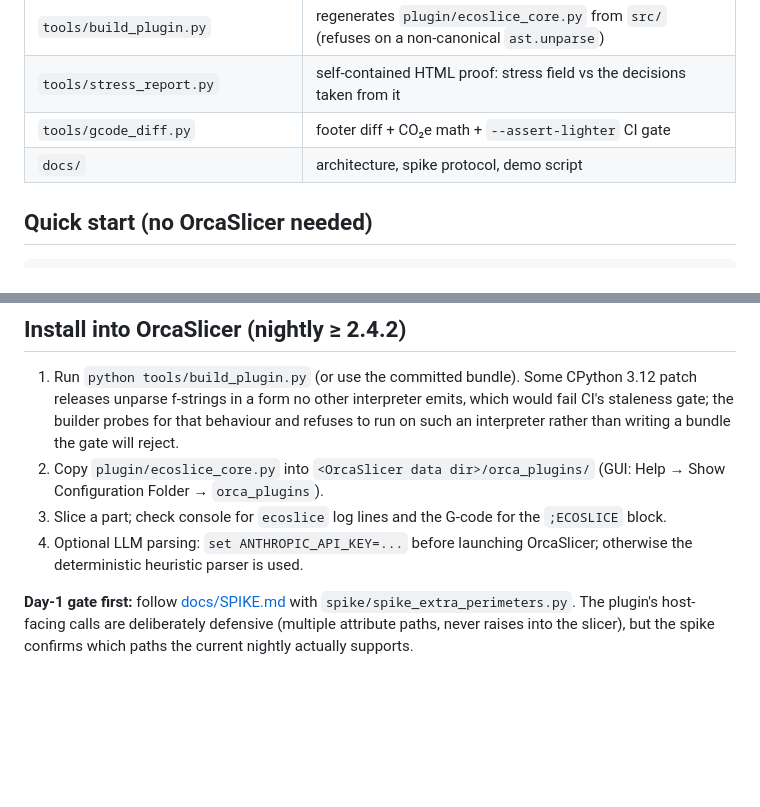
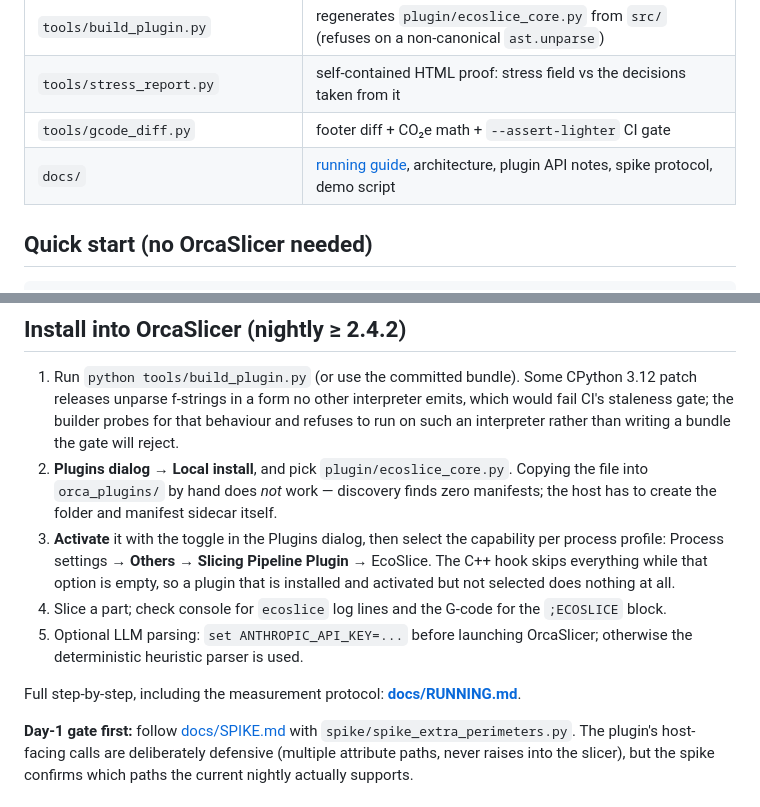
Before and after one commit to AdityaGaur77/next-step-26, a Markdown page: README.md, 2 parts joined by grey strips. Drawn GitHub-style; blank space fills up the shorter version.

```diff
--- a/README.md
+++ b/README.md
@@ -55,7 +55,7 @@ was 10–40× slower and needed >1 GB at those sizes, which is why the solver la
 | `tools/build_plugin.py` | regenerates `plugin/ecoslice_core.py` from `src/` (refuses on a non-canonical `ast.unparse`) |
 | `tools/stress_report.py` | self-contained HTML proof: stress field vs the decisions taken from it |
 | `tools/gcode_diff.py` | footer diff + CO₂e math + `--assert-lighter` CI gate |
-| `docs/` | architecture, spike protocol, demo script |
+| `docs/` | [running guide](docs/RUNNING.md), architecture, plugin API notes, spike protocol, demo script |
 
 ## Quick start (no OrcaSlicer needed)
 
@@ -78,11 +78,18 @@ them; CI covers 3.12 and 3.13.
    releases unparse f-strings in a form no other interpreter emits, which would fail CI's
    staleness gate; the builder probes for that behaviour and refuses to run on such an
    interpreter rather than writing a bundle the gate will reject.
-2. Copy `plugin/ecoslice_core.py` into `<OrcaSlicer data dir>/orca_plugins/`
-   (GUI: Help → Show Configuration Folder → `orca_plugins`).
-3. Slice a part; check console for `ecoslice` log lines and the G-code for the `;ECOSLICE` block.
-4. Optional LLM parsing: `set ANTHROPIC_API_KEY=...` before launching OrcaSlicer;
+2. **Plugins dialog → Local install**, and pick `plugin/ecoslice_core.py`. Copying the file
+   into `orca_plugins/` by hand does *not* work — discovery finds zero manifests; the host has
+   to create the folder and manifest sidecar itself.
+3. **Activate** it with the toggle in the Plugins dialog, then select the capability per process
+   profile: Process settings → **Others** → **Slicing Pipeline Plugin** → EcoSlice. The C++ hook
+   skips everything while that option is empty, so a plugin that is installed and activated but
+   not selected does nothing at all.
+4. Slice a part; check console for `ecoslice` log lines and the G-code for the `;ECOSLICE` block.
+5. Optional LLM parsing: `set ANTHROPIC_API_KEY=...` before launching OrcaSlicer;
    otherwise the deterministic heuristic parser is used.
+
+Full step-by-step, including the measurement protocol: **[docs/RUNNING.md](docs/RUNNING.md)**.
 
 **Day-1 gate first:** follow [docs/SPIKE.md](docs/SPIKE.md) with `spike/spike_extra_perimeters.py`.
 The plugin's host-facing calls are deliberately defensive (multiple attribute paths, never raises
```
Also changed, not shown: docs/RUNNING.md (added, +217 -0 lines).
